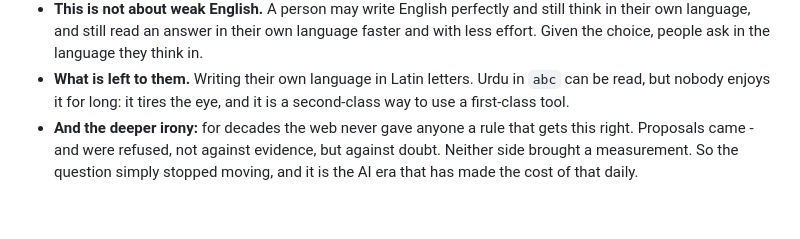
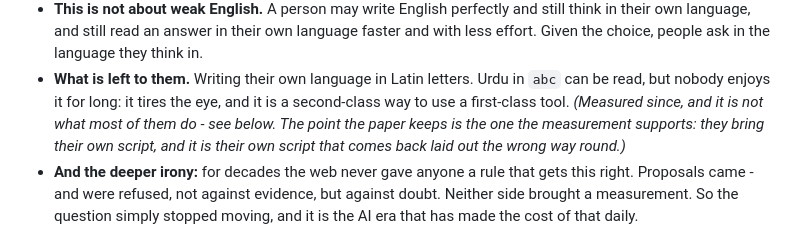
Before and after one commit to naveed-toro/smartrtl, a Markdown page: paper/outline.md, the part around one of its changes. GitHub-like rendering; blank space fills up the shorter version.

Commit message:
docs(paper): the introduction follows the measurement, not the other way round
The opening bullet that said these readers are left writing their language in
Latin letters now carries what the measurement found: most of them do not. The
claim the paper keeps is the one the data supports - they write their own
script, and it is their own script that comes back laid out the wrong way
round.

Co-Authored-By: Claude Opus 5 (1M context) <noreply@anthropic.com>

```diff
--- a/paper/outline.md
+++ b/paper/outline.md
@@ -83,7 +83,9 @@ document serves it:
   effort. Given the choice, people ask in the language they think in.
 - **What is left to them.** Writing their own language in Latin letters. Urdu in `abc` can be
   read, but nobody enjoys it for long: it tires the eye, and it is a second-class way to use a
-  first-class tool.
+  first-class tool. *(Measured since, and it is not what most of them do - see below. The point
+  the paper keeps is the one the measurement supports: they bring their own script, and it is
+  their own script that comes back laid out the wrong way round.)*
 - **And the deeper irony:** for decades the web never gave anyone a rule that gets this right.
   Proposals came - and were refused, not against evidence, but against doubt. Neither side
   brought a measurement. So the question simply stopped moving, and it is the AI era that has
```
Also changed, not shown: other parts of paper/outline.md (+1 -1 lines).
